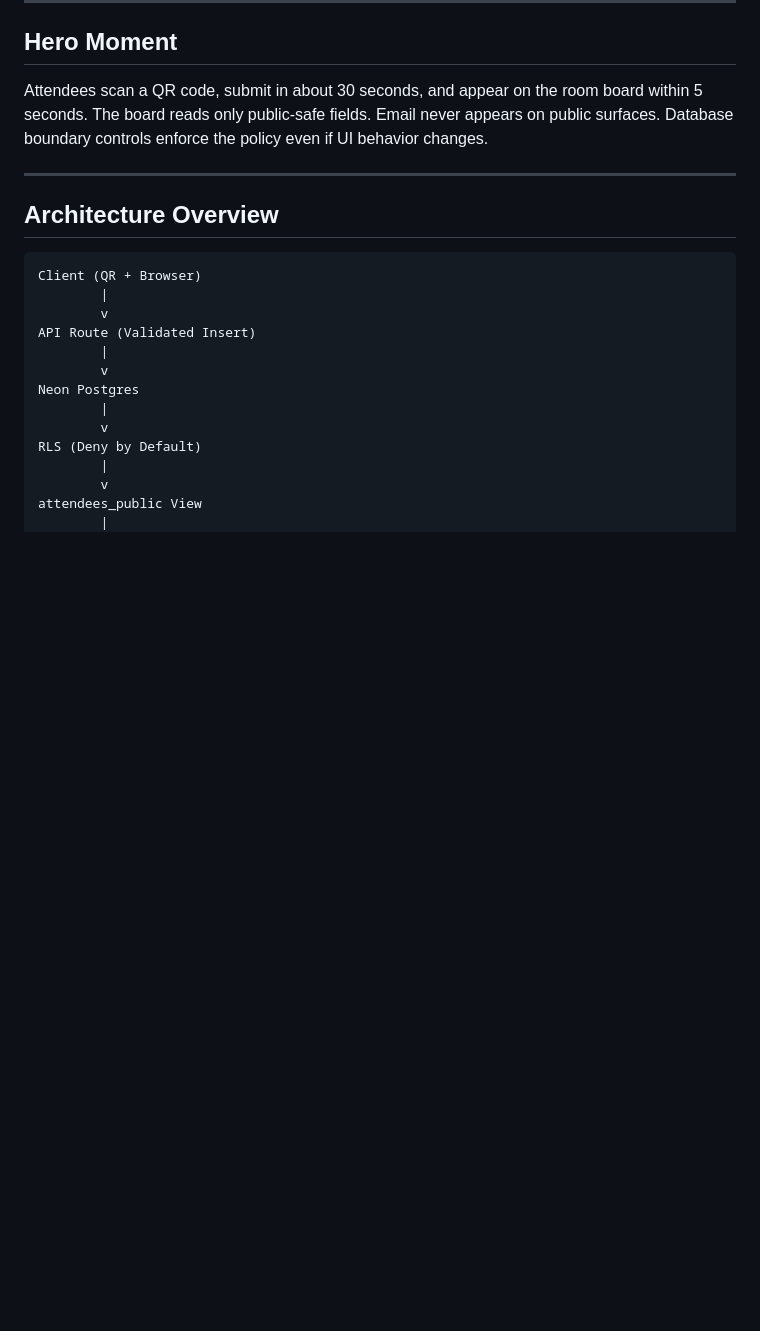
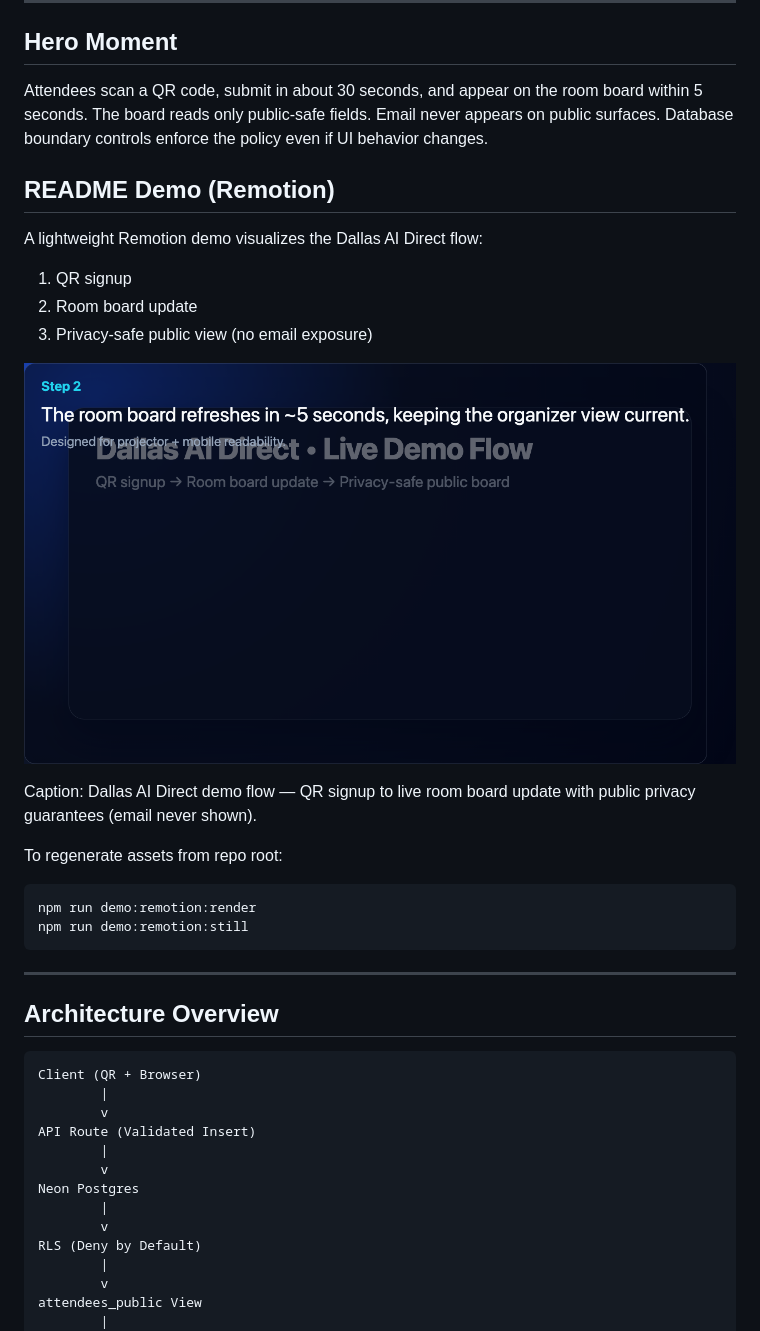
Before and after one commit to daniel-p-green/Dallas-AI-Direct-beta, a Markdown page: README.md, the part around the change. GitHub-like rendering; pictures changed too: public/demo/dallas-ai-direct-remotion-demo-poster.png (added); blank space fills up the shorter version.

````diff
--- a/README.md
+++ b/README.md
@@ -37,6 +37,24 @@ Teams need real-time attendee visibility during events without exposing private
 ## Hero Moment
 
 Attendees scan a QR code, submit in about 30 seconds, and appear on the room board within 5 seconds. The board reads only public-safe fields. Email never appears on public surfaces. Database boundary controls enforce the policy even if UI behavior changes.
+
+## README Demo (Remotion)
+
+A lightweight Remotion demo visualizes the Dallas AI Direct flow:
+1. QR signup
+2. Room board update
+3. Privacy-safe public view (no email exposure)
+
+[![Dallas AI Direct Remotion demo poster](public/demo/dallas-ai-direct-remotion-demo-poster.png)](public/demo/dallas-ai-direct-remotion-demo.mp4)
+
+Caption: Dallas AI Direct demo flow — QR signup to live room board update with public privacy guarantees (email never shown).
+
+To regenerate assets from repo root:
+
+```bash
+npm run demo:remotion:render
+npm run demo:remotion:still
+```
 
 ---
 
````
Also changed, not shown: demo/remotion/README.md (+4 -0 lines), plans/2026-02-15-remotion-readme-demo.md (+2 -2 lines), 6 other files.
